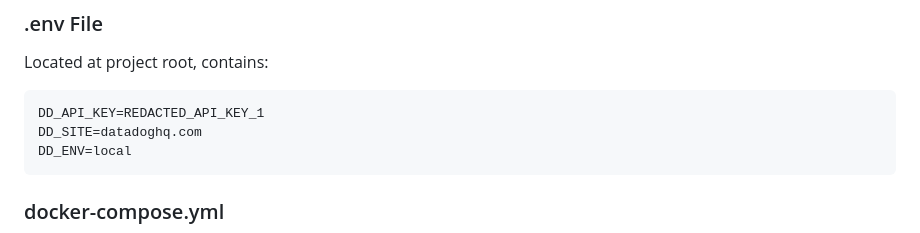
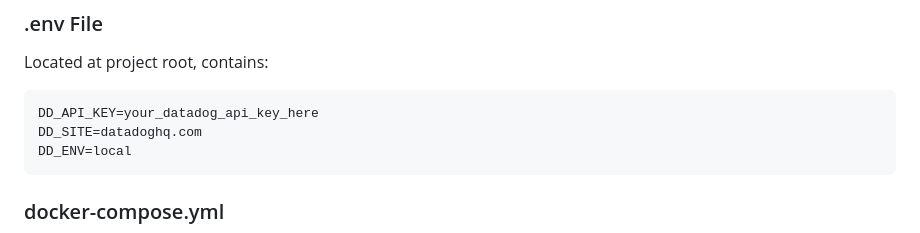
Before and after one commit to kyletaylored/datadog-maui, a Markdown page: docs/setup/DATADOG_AGENT_SETUP.md, the part around the change. Drawn GitHub-style.

Commit message:
remove key

````diff
--- a/docs/setup/DATADOG_AGENT_SETUP.md
+++ b/docs/setup/DATADOG_AGENT_SETUP.md
@@ -27,7 +27,7 @@ Datadog Platform (datadoghq.com)
 ### .env File
 Located at project root, contains:
 ```
-DD_API_KEY=REDACTED_API_KEY_1
+DD_API_KEY=your_datadog_api_key_here
 DD_SITE=datadoghq.com
 DD_ENV=local
 ```
````
